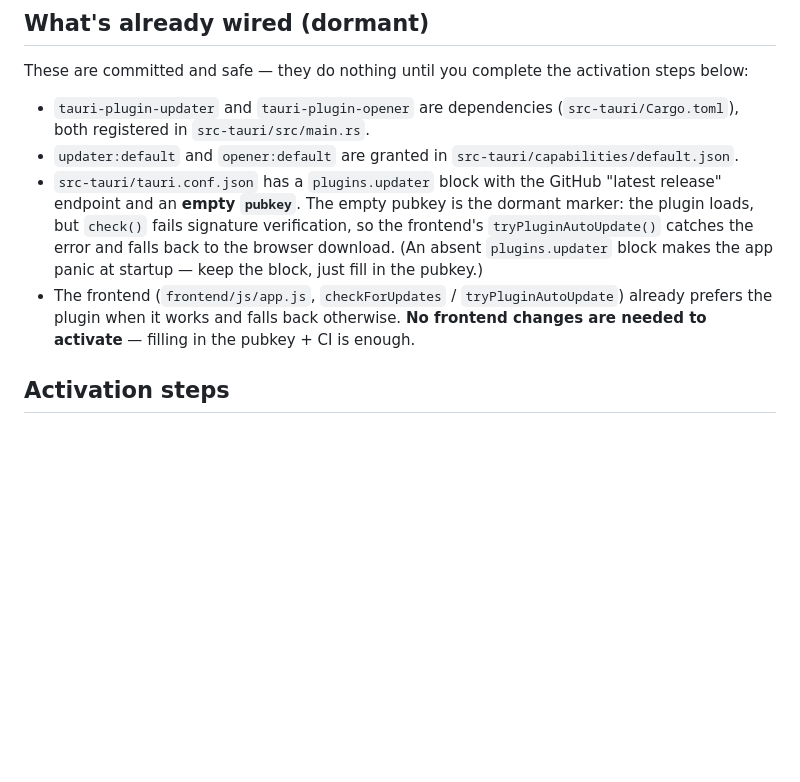
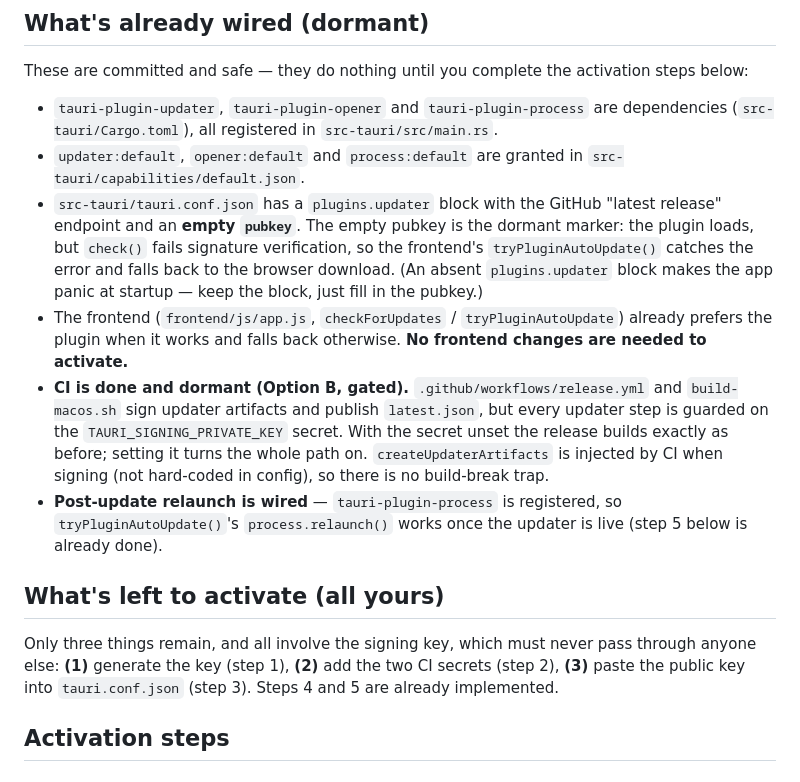
Before and after one commit to wanmekwi/hymnbeam, a Markdown page: docs/plans/auto-update-setup.md, the part around one of its changes. GitHub-like rendering; blank space fills up the shorter version.

```diff
--- a/docs/plans/auto-update-setup.md
+++ b/docs/plans/auto-update-setup.md
@@ -15,9 +15,10 @@ the tag-driven release CI all matter here.
 These are committed and safe — they do nothing until you complete the activation
 steps below:
 
-- `tauri-plugin-updater` and `tauri-plugin-opener` are dependencies
-  (`src-tauri/Cargo.toml`), both registered in `src-tauri/src/main.rs`.
-- `updater:default` and `opener:default` are granted in
+- `tauri-plugin-updater`, `tauri-plugin-opener` and `tauri-plugin-process` are
+  dependencies (`src-tauri/Cargo.toml`), all registered in
+  `src-tauri/src/main.rs`.
+- `updater:default`, `opener:default` and `process:default` are granted in
   `src-tauri/capabilities/default.json`.
 - `src-tauri/tauri.conf.json` has a `plugins.updater` block with the GitHub
   "latest release" endpoint and an **empty `pubkey`**. The empty pubkey is the
@@ -27,8 +28,23 @@ steps below:
   at startup — keep the block, just fill in the pubkey.)
 - The frontend (`frontend/js/app.js`, `checkForUpdates` / `tryPluginAutoUpdate`)
   already prefers the plugin when it works and falls back otherwise. **No
-  frontend changes are needed to activate** — filling in the pubkey + CI is
-  enough.
+  frontend changes are needed to activate.**
+- **CI is done and dormant (Option B, gated).** `.github/workflows/release.yml`
+  and `build-macos.sh` sign updater artifacts and publish `latest.json`, but
+  every updater step is guarded on the `TAURI_SIGNING_PRIVATE_KEY` secret. With
+  the secret unset the release builds exactly as before; setting it turns the
+  whole path on. `createUpdaterArtifacts` is injected by CI when signing (not
+  hard-coded in config), so there is no build-break trap.
+- **Post-update relaunch is wired** — `tauri-plugin-process` is registered, so
+  `tryPluginAutoUpdate()`'s `process.relaunch()` works once the updater is live
+  (step 5 below is already done).
+
+## What's left to activate (all yours)
+
+Only three things remain, and all involve the signing key, which must never pass
+through anyone else: **(1)** generate the key (step 1), **(2)** add the two CI
+secrets (step 2), **(3)** paste the public key into `tauri.conf.json` (step 3).
+Steps 4 and 5 are already implemented.
 
 ## Activation steps
 
```
Also changed, not shown: other parts of docs/plans/auto-update-setup.md (+33 -73 lines).
